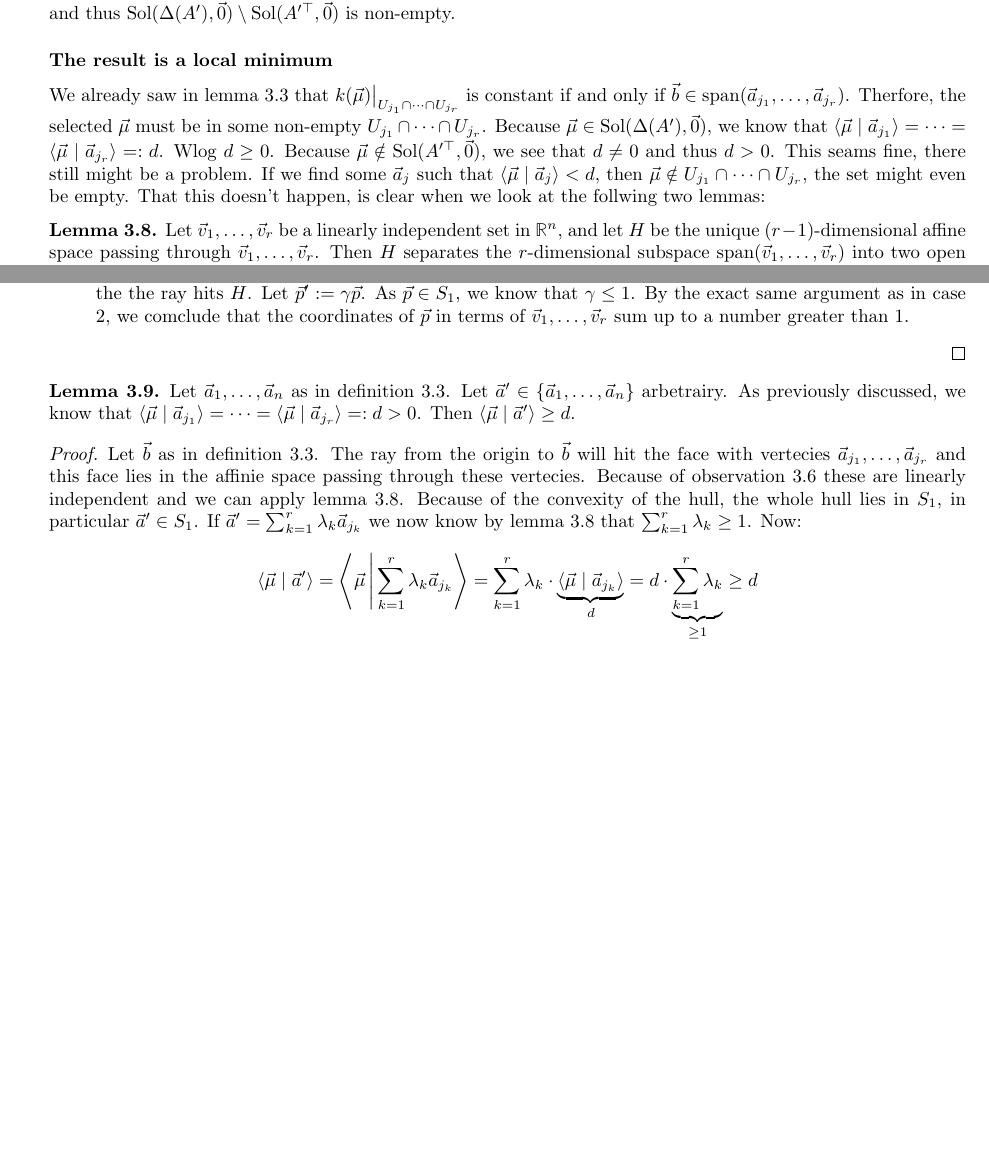
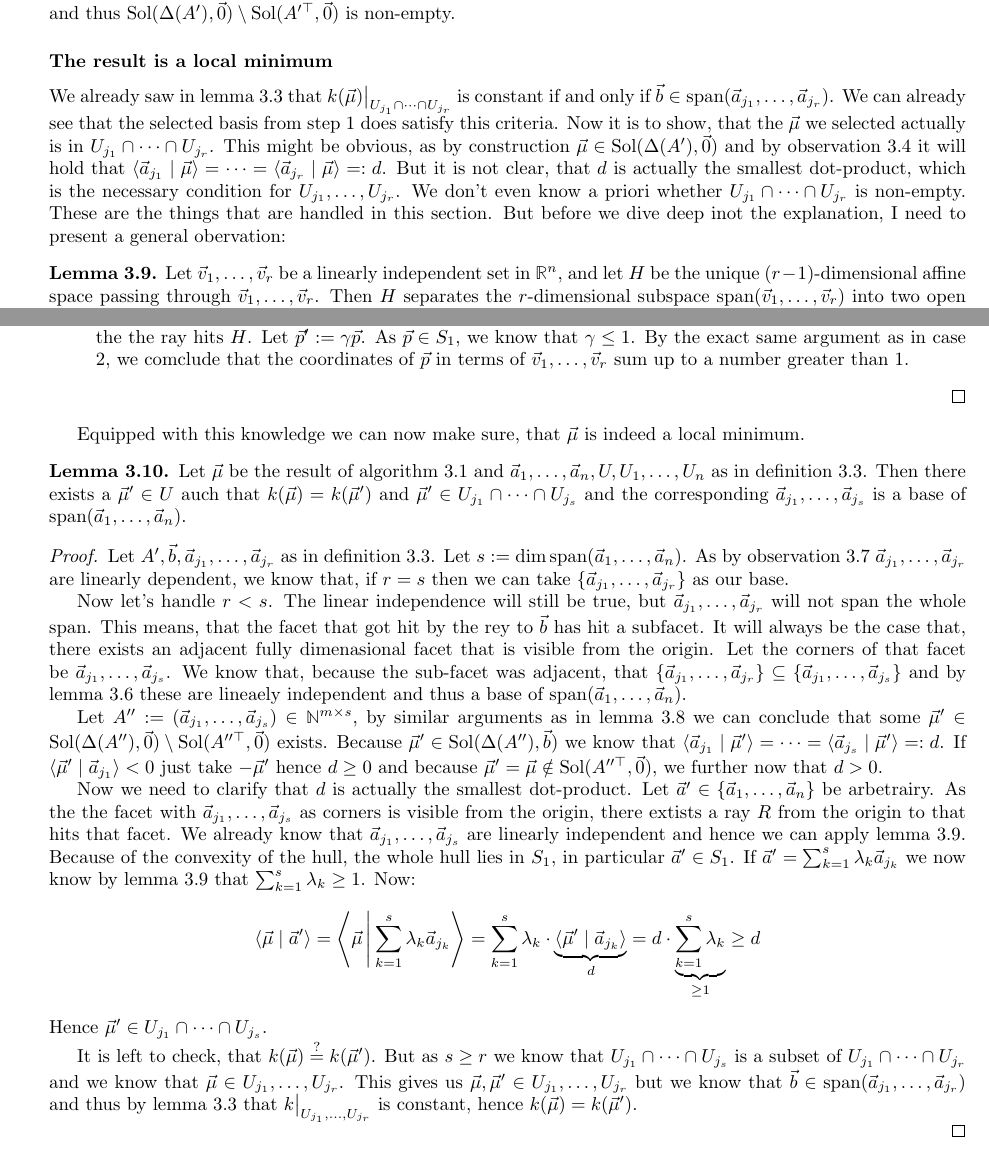
Before and after one commit to Mioriarty/bachelor-thesis, a LaTeX thesis (main.tex, which reads optimized_reduction/optimized_reduction.tex): two parts of pages 20 and 21 of 24 before the commit and two parts of pages 20 and 21 of 25 after it, joined at a grey line, cut so that both start at the same text, the shorter picture padded with empty space. Compiled offline with pdfLaTeX.

Commit message:
new lemma

```diff
--- a/optimized_reduction/optimized_reduction.tex
+++ b/optimized_reduction/optimized_reduction.tex
@@ -289,7 +293,7 @@ This lemma ensures that on the path from the origin to $\vec b$ we will hit the
 Subtracting a lower dimensional vector space from a bigger dimensional one will always yield some vectors and thus $\solspace(\Delta(A'), \vec0) \setminus \solspace(A'^\top, \vec0)$ is non-empty.
 
 \subsubsection{The result is a local minimum}
-We already saw in lemma \ref{lemma:k_behavior} that $\restrict{k(\vec\mu)}{U_{j_1} \cap \dots \cap U_{j_r}}$ is constant if and only if $\vec b \in \Span(\vec a_{j_1}, \dots, \vec a_{j_r})$. Therfore, the selected $\vec\mu$ must be in some non-empty $U_{j_1} \cap \dots \cap U_{j_r}$. Because $\vec\mu \in \solspace(\Delta(A'), \vec0)$, we know that $\sprod{\vec\mu}{\vec a_{j_1}} = \dots = \sprod{\vec\mu}{\vec a_{j_r}} =: d$. Wlog $d \geq 0$. Because $\vec\mu \notin \solspace(A'^\top, \vec0)$, we see that $d \neq 0$ and thus $d > 0$. This seams fine, there still might be a problem. If we find some $\vec a_j$ such that $\sprod{\vec\mu}{\vec a_j} < d$, then $\vec\mu \notin U_{j_1} \cap \dots \cap U_{j_r}$, the set might even be empty. That this doesn't happen, is clear when we look at the follwing two lemmas:
+We already saw in lemma \ref{lemma:k_behavior} that $\restrict{k(\vec\mu)}{U_{j_1} \cap \dots \cap U_{j_r}}$ is constant if and only if $\vec b \in \Span(\vec a_{j_1}, \dots, \vec a_{j_r})$. We can already see that the selected basis from step 1 does satisfy this criteria. Now it is to show, that the $\vec\mu$ we selected actually is in $U_{j_1} \cap \dots \cap U_{j_r}$. This might be obvious, as by construction $\vec\mu \in \solspace(\Delta(A'), \vec 0)$ and by observation \ref{obs:delta_meaning} it will hold that $\sprod{\vec a_{j_1}}{\vec\mu} = \dots = \sprod{\vec a_{j_r}}{\vec\mu} =: d$. But it is not clear, that $d$ is actually the smallest dot-product, which is the necessary condition for $U_{j_1}, \dots, U_{j_r}$. We don't even know a priori whether ${U_{j_1} \cap \dots \cap U_{j_r}}$ is non-empty. These are the things that are handled in this section. But before we dive deep inot the explanation, I need to present a general obervation:
 
 \begin{lemma}
     \label{lemma:affine_space}
@@ -317,12 +321,23 @@ We already saw in lemma \ref{lemma:k_behavior} that $\restrict{k(\vec\mu)}{U_{j_
     \end{itemize}
 \end{proof}
 
+Equipped with this knowledge we can now make sure, that $\vec\mu$ is indeed a local minimum.
 \begin{lemma}
-    Let $\vec a_1, \dots, \vec a_n$ as in definition \ref{def:algo_basic}. Let $\vec a' \in \{\vec a_1, \dots, \vec a_n\}$ arbetrairy. As previously discussed, we know that $\sprod{\vec\mu}{\vec a_{j_1}} = \dots = \sprod{\vec\mu}{\vec a_{j_r}} =: d > 0$. Then $\sprod{\vec\mu}{\vec a'} \geq d$.
+    Let $\vec\mu$ be the result of algorithm \ref{algo} and $\vec a_1, \dots, \vec a_n, U, U_1, \dots, U_n$ as in definition \ref{def:algo_basic}. Then there exists a $\vec\mu' \in U$ auch that $k(\vec\mu) = k(\vec\mu')$ and $\vec\mu' \in U_{j_1} \cap \dots \cap U_{j_{s}}$ and the corresponding $\vec a_{j_1}, \dots, \vec a_{j_s}$ is a base of $\Span(\vec a_1, \dots, \vec a_n)$.
 \end{lemma}
 \begin{proof}
-    Let $\vec b$ as in definition \ref{def:algo_basic}. The ray from the origin to $\vec b$ will hit the face with vertecies $\vec a_{j_1}, \dots, \vec a_{j_r}$ and this face lies in the affinie space passing through these vertecies. Because of observation \ref{obs:hit_facet_is_linearly_independent} these are linearly independent and we can apply lemma \ref{lemma:affine_space}. Because of the convexity of the hull, the whole hull lies in $S_1$, in particular $\vec a' \in S_1$. If $\vec a' = \sum_{k=1}^r \lambda_k \vec a_{j_k}$ we now know by lemma \ref{lemma:affine_space} that $\sum_{k=1}^r \lambda_k \geq 1$. Now:
-    $$\sprod{\vec\mu}{\vec a'} = \largesprod{\vec\mu}{\sum_{k=1}^r \lambda_k \vec a_{j_k}} = \sum_{k=1}^r\lambda_k \cdot \underbrace{\sprod{\vec\mu}{\vec a_{j_k}}}_d = d\cdot \underbrace{\sum_{k=1}^r\lambda_k}_{\geq 1} \geq d$$
+    Let $A', \vec b, \vec a_{j_1}, \dots, \vec a_{j_r}$ as in definition \ref{def:algo_basic}. Let $s := \dim\Span(\vec a_1, \dots, \vec a_n)$. As by observation \ref{obs:hit_facet_is_linearly_independent} $\vec a_{j_1}, \dots, \vec a_{j_r}$ are linearly dependent, we know that, if $r = s$ then we can take $\{\vec a_{j_1}, \dots, \vec a_{j_r}\}$ as our base.
+
+    Now let's handle $r < s$. The linear independence will still be true, but $\vec a_{j_1}, \dots, \vec a_{j_r}$ will not span the whole span. This means, that the facet that got hit by the rey to $\vec b$ has hit a subfacet. It will always be the case that, there exists an adjacent fully dimenasional facet that is visible from the origin. Let the corners of that facet be $\vec a_{j_1}, \dots, \vec a_{j_s}$. We know that, because the sub-facet was adjacent, that $\{\vec a_{j_1}, \dots, \vec a_{j_r}\} \subseteq \{\vec a_{j_1}, \dots, \vec a_{j_s}\}$ and by lemma \ref{lemma:visible_facets_are_linearly_independent} these are lineaely independent and thus a base of $\Span(\vec a_1, \dots, \vec a_n)$.
+
+    Let $A'' := (\vec a_{j_1}, \dots, \vec a_{j_s}) \in \N^{m\times s}$, by similar arguments as in lemma \ref{lemma:solspace_big_enough} we can conclude that some $\vec\mu' \in \solspace(\Delta(A''), \vec 0) \setminus \solspace(A''^\top, \vec 0)$ exists. Because $\vec\mu' \in \solspace(\Delta(A''), \vec b)$ we know that $\sprod{\vec a_{j_1}}{\vec\mu'} = \dots = \sprod{\vec a_{j_s}}{\vec\mu'} =: d$. If $\sprod{\vec\mu'}{\vec a_{j_1}} < 0$ just take $-\vec\mu'$ hence $d \geq 0$ and because $\vec\mu' = \vec\mu \notin \solspace(A''^\top, \vec 0)$, we further now that $d > 0$.
+
+    Now we need to clarify that $d$ is actually the smallest dot-product. Let $\vec a' \in \{\vec a_1, \dots, \vec a_n\}$ be arbetrairy. As the the facet with $\vec a_{j_1}, \dots, \vec a_{j_s}$ as corners is visible from the origin, there extists a ray $R$ from the origin to that hits that facet. We already know that $\vec a_{j_1}, \dots, \vec a_{j_s}$ are linearly independent and hence we can apply lemma \ref{lemma:affine_space}. Because of the convexity of the hull, the whole hull lies in $S_1$, in particular $\vec a' \in S_1$. If $\vec a' = \sum_{k=1}^s \lambda_k \vec a_{j_k}$ we now know by lemma \ref{lemma:affine_space} that $\sum_{k=1}^s \lambda_k \geq 1$. Now:
+    $$\sprod{\vec\mu}{\vec a'} = \largesprod{\vec\mu}{\sum_{k=1}^s \lambda_k \vec a_{j_k}} = \sum_{k=1}^s\lambda_k \cdot \underbrace{\sprod{\vec\mu'}{\vec a_{j_k}}}_d = d\cdot \underbrace{\sum_{k=1}^s\lambda_k}_{\geq 1} \geq d$$
+    Hence $\vec\mu' \in U_{j_1} \cap \dots \cap U_{j_s}$.
+
+    It is left to check, that $k(\vec\mu) \stackrel{?}{=} k(\vec\mu')$. But as $s \geq r$ we know that $U_{j_1} \cap \dots \cap U_{j_s}$ is a subset of $U_{j_1} \cap \dots \cap U_{j_r}$ and we know that $\vec\mu \in U_{j_1}, \dots, U_{j_r}$. This gives us $\vec\mu, \vec\mu' \in U_{j_1}, \dots, U_{j_r}$ but we know that $\vec b \in \Span(\vec a_{j_1}, \dots, \vec a_{j_r})$ and thus by lemma \ref{lemma:k_behavior} that $\restrict{k}{U_{j_1}, \dots, U_{j_r}}$ is constant, hence $k(\vec\mu) = k(\vec\mu')$.
+
 \end{proof}
 
 \subsubsection{The result is the global minimum}
```
Also changed, not shown: optimized_reduction/optimized_reduction.tex (8 more changed lines).
